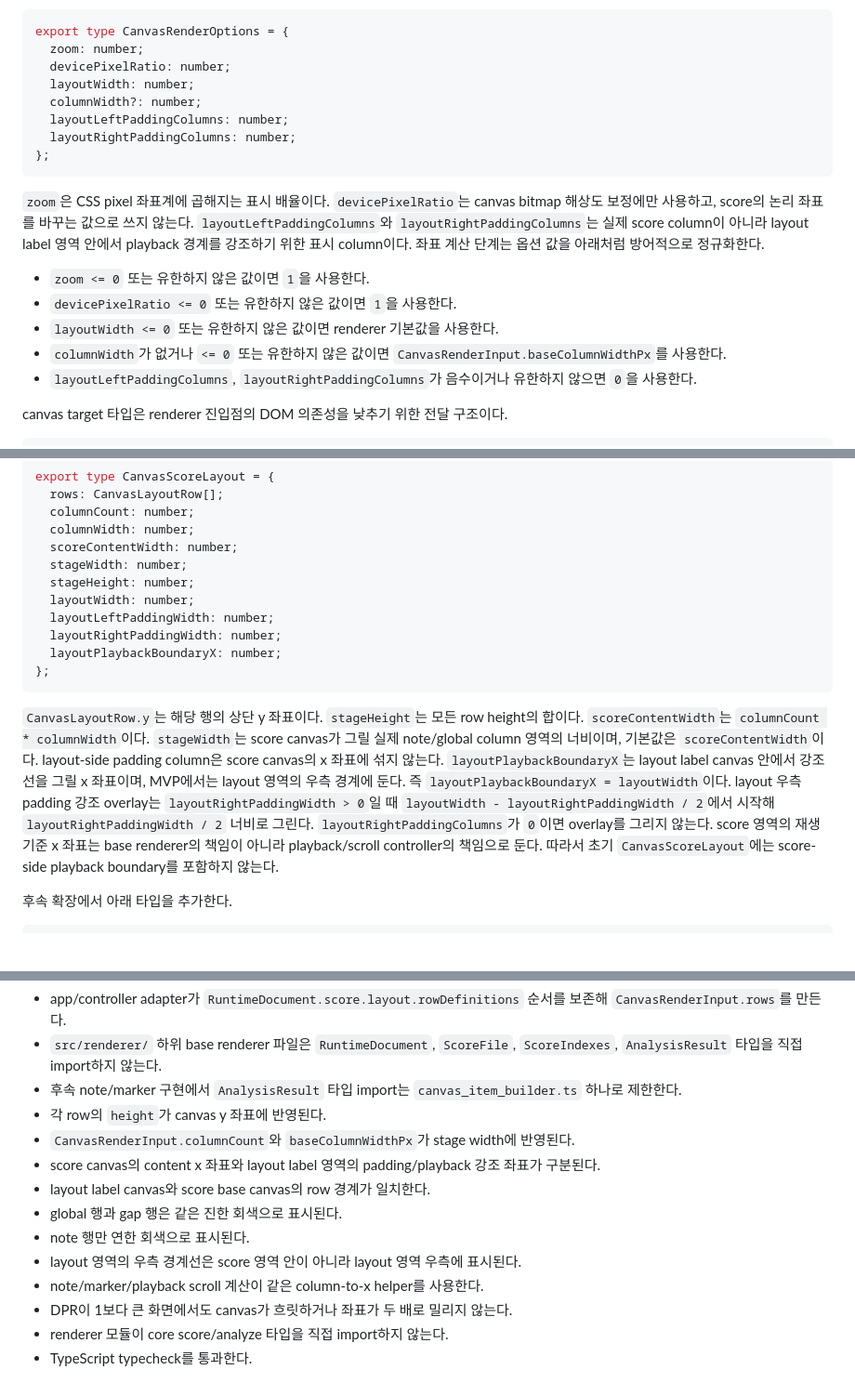
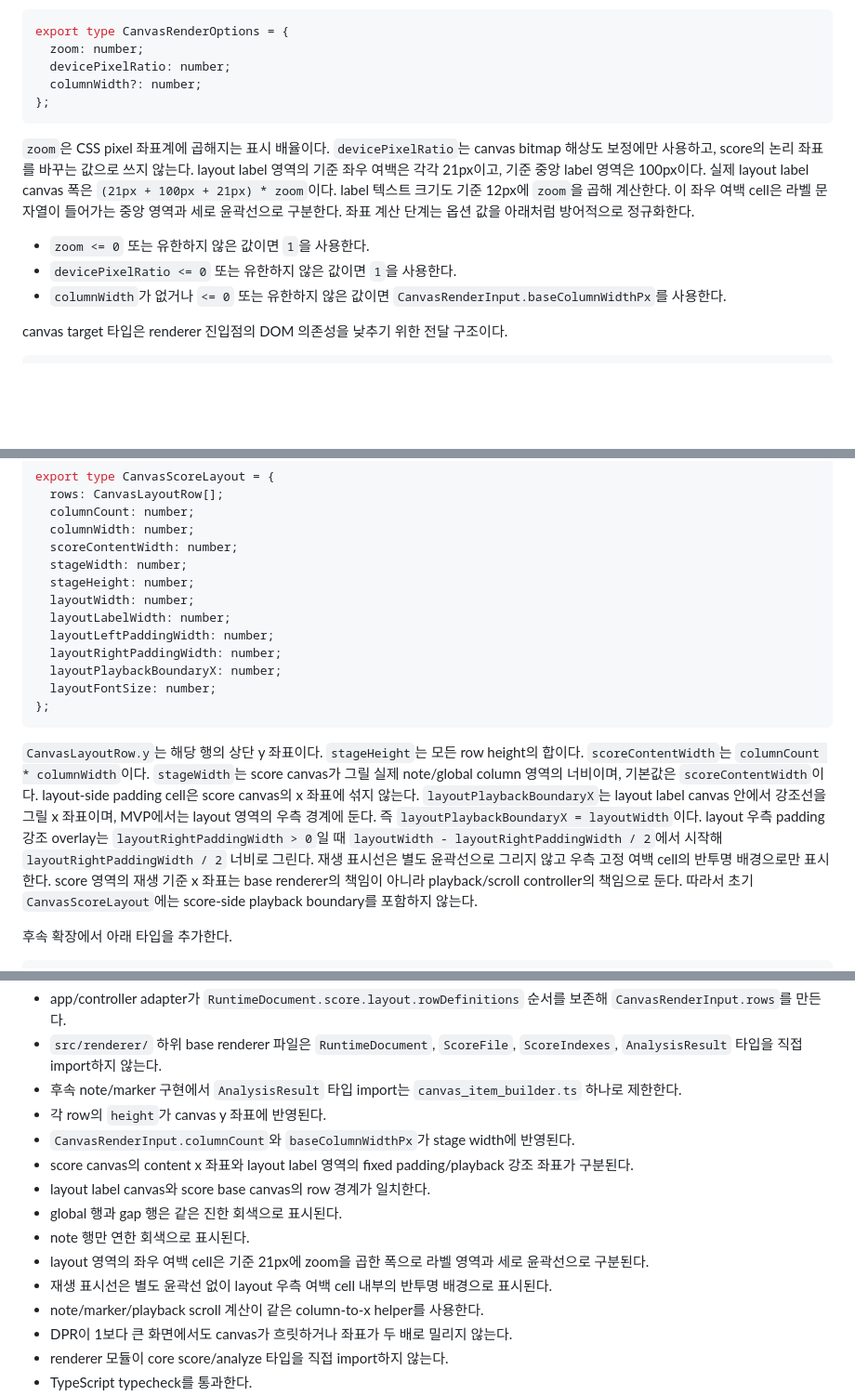
Before and after one commit to B935342LYS/SPRED, a Markdown page: docs/2.1-canvas-renderer-module-spec.md, 3 parts joined by grey strips. Shown at 93% size. Drawn GitHub-style; blank space fills up the shorter version.

Commit message:
변경부분 재커밋

````diff
--- a/docs/2.1-canvas-renderer-module-spec.md
+++ b/docs/2.1-canvas-renderer-module-spec.md
@@ -200,23 +200,21 @@ renderer 옵션은 좌표와 stage 크기 계산에 필요한 사용자/UI 설
 export type CanvasRenderOptions = {
   zoom: number;
   devicePixelRatio: number;
-  layoutWidth: number;
   columnWidth?: number;
-  layoutLeftPaddingColumns: number;
-  layoutRightPaddingColumns: number;
 };
 ```
 
 `zoom`은 CSS pixel 좌표계에 곱해지는 표시 배율이다.
 `devicePixelRatio`는 canvas bitmap 해상도 보정에만 사용하고, score의 논리 좌표를 바꾸는 값으로 쓰지 않는다.
-`layoutLeftPaddingColumns`와 `layoutRightPaddingColumns`는 실제 score column이 아니라 layout label 영역 안에서 playback 경계를 강조하기 위한 표시 column이다.
+layout label 영역의 기준 좌우 여백은 각각 21px이고, 기준 중앙 label 영역은 100px이다.
+실제 layout label canvas 폭은 `(21px + 100px + 21px) * zoom`이다.
+label 텍스트 크기도 기준 12px에 `zoom`을 곱해 계산한다.
+이 좌우 여백 cell은 라벨 문자열이 들어가는 중앙 영역과 세로 윤곽선으로 구분한다.
 좌표 계산 단계는 옵션 값을 아래처럼 방어적으로 정규화한다.
 
 - `zoom <= 0` 또는 유한하지 않은 값이면 `1`을 사용한다.
 - `devicePixelRatio <= 0` 또는 유한하지 않은 값이면 `1`을 사용한다.
-- `layoutWidth <= 0` 또는 유한하지 않은 값이면 renderer 기본값을 사용한다.
 - `columnWidth`가 없거나 `<= 0` 또는 유한하지 않은 값이면 `CanvasRenderInput.baseColumnWidthPx`를 사용한다.
-- `layoutLeftPaddingColumns`, `layoutRightPaddingColumns`가 음수이거나 유한하지 않으면 `0`을 사용한다.
 
 canvas target 타입은 renderer 진입점의 DOM 의존성을 낮추기 위한 전달 구조이다.
 
@@ -255,9 +253,11 @@ export type CanvasScoreLayout = {
   stageWidth: number;
   stageHeight: number;
   layoutWidth: number;
+  layoutLabelWidth: number;
   layoutLeftPaddingWidth: number;
   layoutRightPaddingWidth: number;
   layoutPlaybackBoundaryX: number;
+  layoutFontSize: number;
 };
 ```
 
@@ -265,11 +265,11 @@ export type CanvasScoreLayout = {
 `stageHeight`는 모든 row height의 합이다.
 `scoreContentWidth`는 `columnCount * columnWidth`이다.
 `stageWidth`는 score canvas가 그릴 실제 note/global column 영역의 너비이며, 기본값은 `scoreContentWidth`이다.
-layout-side padding column은 score canvas의 x 좌표에 섞지 않는다.
+layout-side padding cell은 score canvas의 x 좌표에 섞지 않는다.
 `layoutPlaybackBoundaryX`는 layout label canvas 안에서 강조선을 그릴 x 좌표이며, MVP에서는 layout 영역의 우측 경계에 둔다.
 즉 `layoutPlaybackBoundaryX = layoutWidth`이다.
 layout 우측 padding 강조 overlay는 `layoutRightPaddingWidth > 0`일 때 `layoutWidth - layoutRightPaddingWidth / 2`에서 시작해 `layoutRightPaddingWidth / 2` 너비로 그린다.
-`layoutRightPaddingColumns`가 `0`이면 overlay를 그리지 않는다.
+재생 표시선은 별도 윤곽선으로 그리지 않고 우측 고정 여백 cell의 반투명 배경으로만 표시한다.
 score 영역의 재생 기준 x 좌표는 base renderer의 책임이 아니라 playback/scroll controller의 책임으로 둔다.
 따라서 초기 `CanvasScoreLayout`에는 score-side playback boundary를 포함하지 않는다.
 
@@ -485,11 +486,12 @@ canvas_visible_range.ts
 - 후속 note/marker 구현에서 `AnalysisResult` 타입 import는 `canvas_item_builder.ts` 하나로 제한한다.
 - 각 row의 `height`가 canvas y 좌표에 반영된다.
 - `CanvasRenderInput.columnCount`와 `baseColumnWidthPx`가 stage width에 반영된다.
-- score canvas의 content x 좌표와 layout label 영역의 padding/playback 강조 좌표가 구분된다.
+- score canvas의 content x 좌표와 layout label 영역의 fixed padding/playback 강조 좌표가 구분된다.
 - layout label canvas와 score base canvas의 row 경계가 일치한다.
 - global 행과 gap 행은 같은 진한 회색으로 표시된다.
 - note 행만 연한 회색으로 표시된다.
-- layout 영역의 우측 경계선은 score 영역 안이 아니라 layout 영역 우측에 표시된다.
+- layout 영역의 좌우 여백 cell은 기준 21px에 zoom을 곱한 폭으로 라벨 영역과 세로 윤곽선으로 구분된다.
+- 재생 표시선은 별도 윤곽선 없이 layout 우측 여백 cell 내부의 반투명 배경으로 표시된다.
 - note/marker/playback scroll 계산이 같은 column-to-x helper를 사용한다.
 - DPR이 1보다 큰 화면에서도 canvas가 흐릿하거나 좌표가 두 배로 밀리지 않는다.
 - renderer 모듈이 core score/analyze 타입을 직접 import하지 않는다.
````
Also changed, not shown: other parts of docs/2.1-canvas-renderer-module-spec.md (+5 -4 lines), AGENTS.md (+3 -2 lines).
